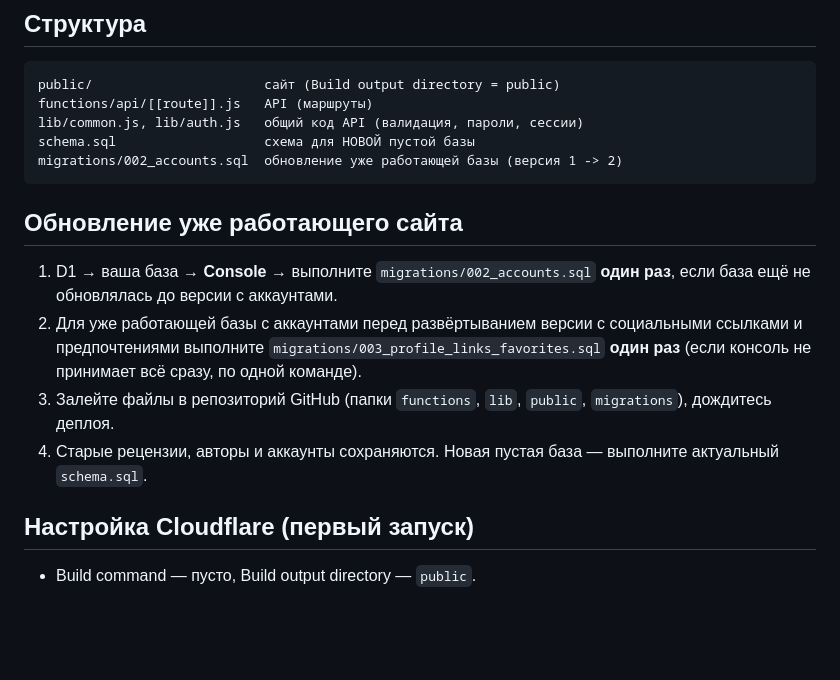
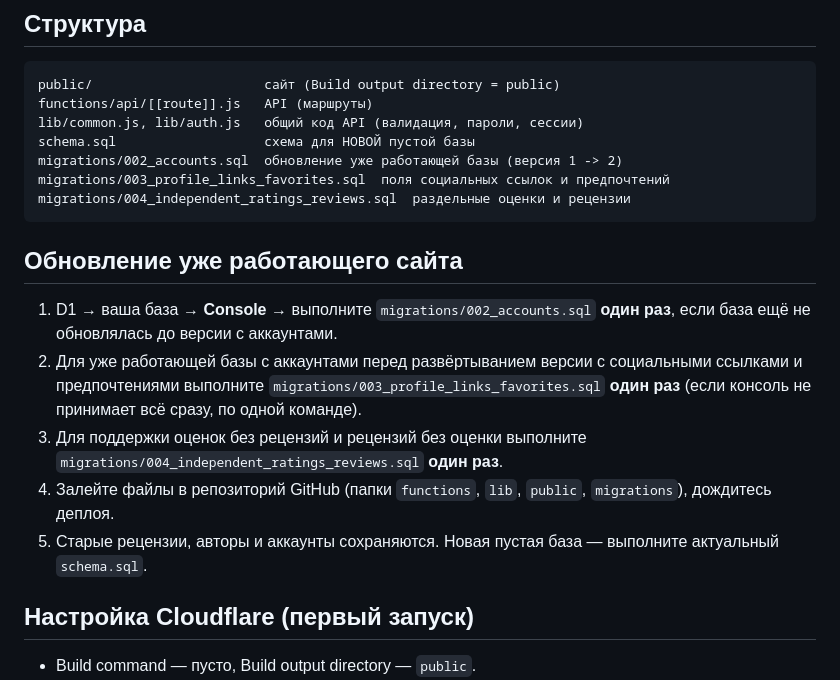
Before and after one commit to 0blivar3/-, a Markdown page: README.md, the part around the change. Drawn GitHub-style; blank space fills up the shorter version.

Commit message:
docs(v2.1): document independent ratings and reviews migration

````diff
--- a/README.md
+++ b/README.md
@@ -19,14 +19,17 @@ functions/api/[[route]].js   API (маршруты)
 lib/common.js, lib/auth.js   общий код API (валидация, пароли, сессии)
 schema.sql                   схема для НОВОЙ пустой базы
 migrations/002_accounts.sql  обновление уже работающей базы (версия 1 -> 2)
+migrations/003_profile_links_favorites.sql  поля социальных ссылок и предпочтений
+migrations/004_independent_ratings_reviews.sql  раздельные оценки и рецензии
 ```
 
 ## Обновление уже работающего сайта
 
 1. D1 → ваша база → **Console** → выполните `migrations/002_accounts.sql` **один раз**, если база ещё не обновлялась до версии с аккаунтами.
 2. Для уже работающей базы с аккаунтами перед развёртыванием версии с социальными ссылками и предпочтениями выполните `migrations/003_profile_links_favorites.sql` **один раз** (если консоль не принимает всё сразу, по одной команде).
-3. Залейте файлы в репозиторий GitHub (папки `functions`, `lib`, `public`, `migrations`), дождитесь деплоя.
-4. Старые рецензии, авторы и аккаунты сохраняются. Новая пустая база — выполните актуальный `schema.sql`.
+3. Для поддержки оценок без рецензий и рецензий без оценки выполните `migrations/004_independent_ratings_reviews.sql` **один раз**.
+4. Залейте файлы в репозиторий GitHub (папки `functions`, `lib`, `public`, `migrations`), дождитесь деплоя.
+5. Старые рецензии, авторы и аккаунты сохраняются. Новая пустая база — выполните актуальный `schema.sql`.
 
 ## Настройка Cloudflare (первый запуск)
 
````
